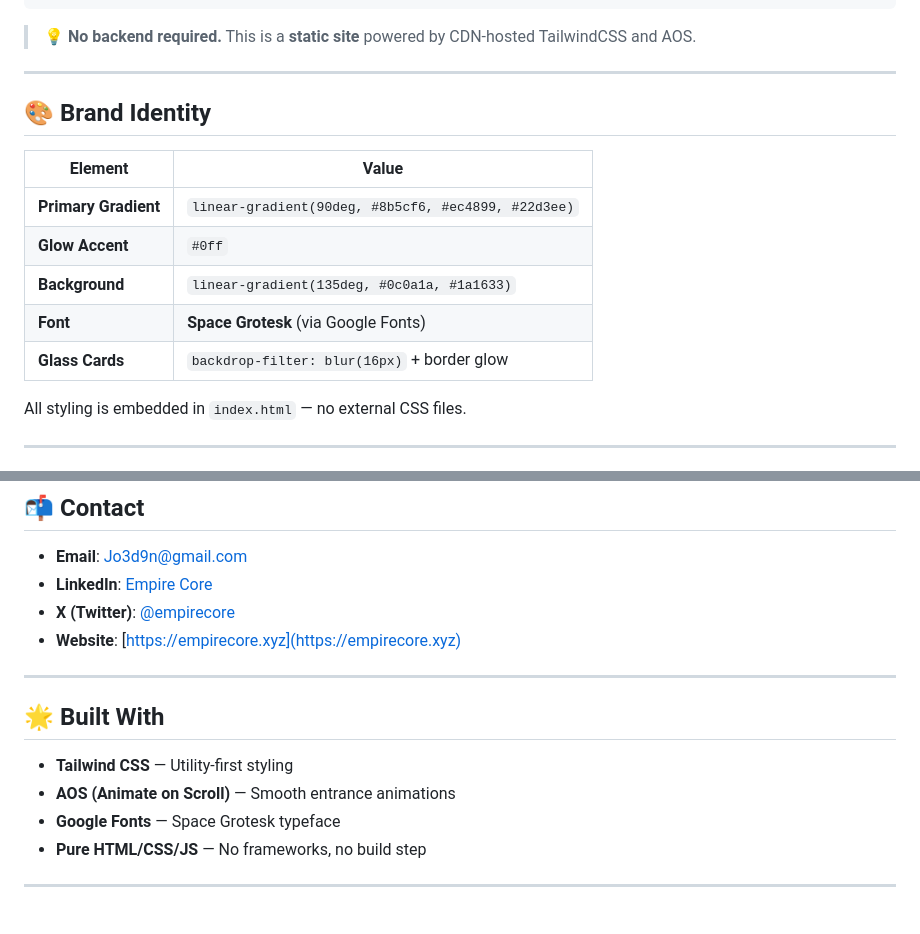
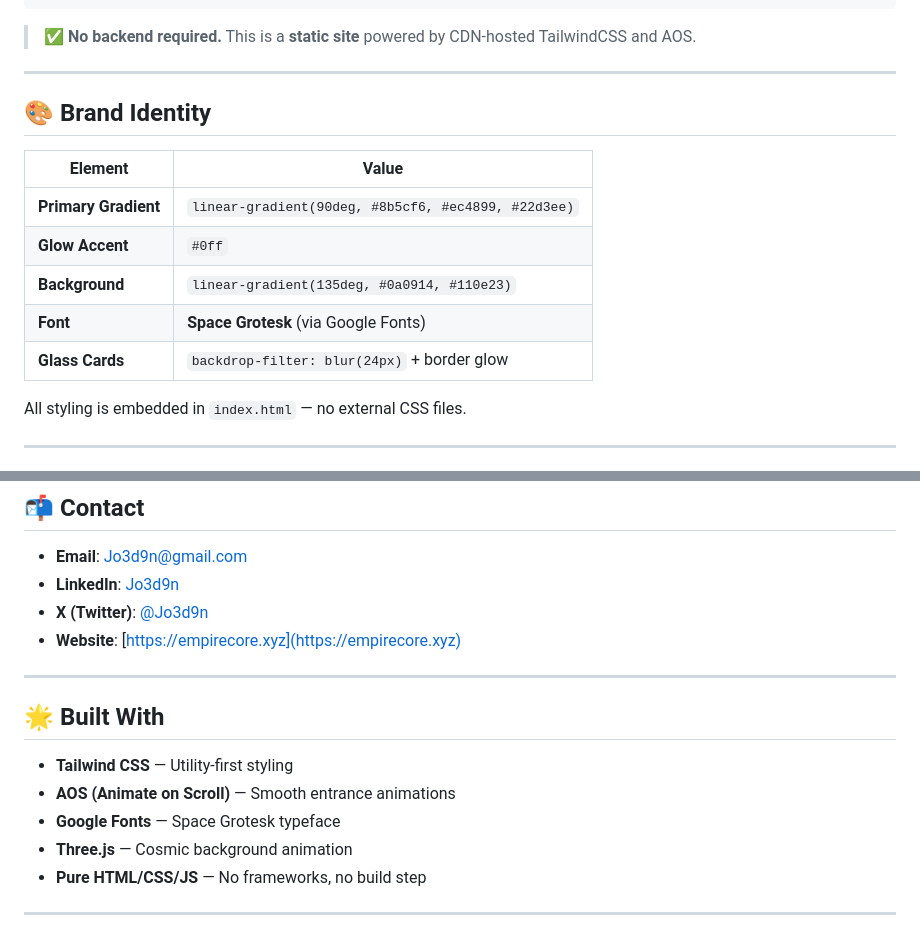
Before and after one commit to jo3d9n/Empirecore, a Markdown page: readme.md, 2 parts joined by grey strips. Rendered like a GitHub page.

````diff
--- a/readme.md
+++ b/readme.md
@@ -42,7 +76,7 @@ empirecore.xyz/
 └── og-image.jpg        # Social sharing preview image
 ```
 
-> 💡 **No backend required.** This is a **static site** powered by CDN-hosted TailwindCSS and AOS.
+> ✅ **No backend required.** This is a **static site** powered by CDN-hosted TailwindCSS and AOS.
 
 ---
 
@@ -52,9 +86,9 @@ empirecore.xyz/
 |----------------|-------|
 | **Primary Gradient** | `linear-gradient(90deg, #8b5cf6, #ec4899, #22d3ee)` |
 | **Glow Accent**      | `#0ff` |
-| **Background**       | `linear-gradient(135deg, #0c0a1a, #1a1633)` |
+| **Background**       | `linear-gradient(135deg, #0a0914, #110e23)` |
 | **Font**             | **Space Grotesk** (via Google Fonts) |
-| **Glass Cards**      | `backdrop-filter: blur(16px)` + border glow |
+| **Glass Cards**      | `backdrop-filter: blur(24px)` + border glow |
 
 All styling is embedded in `index.html` — no external CSS files.
 
@@ -85,8 +119,8 @@ This frontend is a **marketing artifact** — a window into what the engine can
 ## 📬 Contact
 
 - **Email**: [Jo3d9n@gmail.com](mailto:Jo3d9n@gmail.com)
-- **LinkedIn**: [Empire Core](https://linkedin.com/company/empire-core)
-- **X (Twitter)**: [@empirecore](https://x.com/empirecore)
+- **LinkedIn**: [Jo3d9n](https://linkedin.com/company/empire-core)
+- **X (Twitter)**: [@Jo3d9n](https://x.com/jo3d9n)
 - **Website**: [https://empirecore.xyz](https://empirecore.xyz)
 
 ---
@@ -96,6 +130,7 @@ This frontend is a **marketing artifact** — a window into what the engine can
 - **Tailwind CSS** — Utility-first styling
 - **AOS (Animate on Scroll)** — Smooth entrance animations
 - **Google Fonts** — Space Grotesk typeface
+- **Three.js** — Cosmic background animation
 - **Pure HTML/CSS/JS** — No frameworks, no build step
 
 ---
````
Also changed, not shown: other parts of readme.md (+36 -2 lines).
